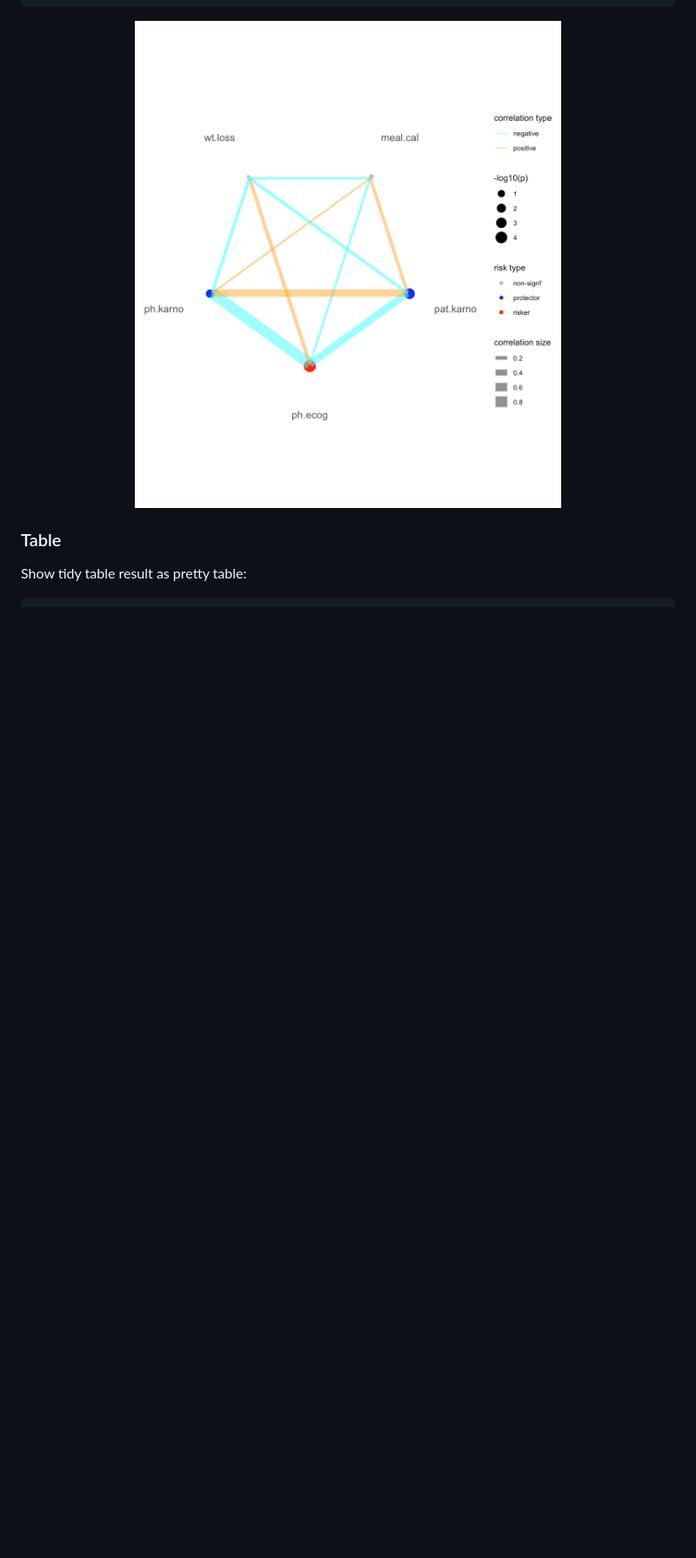
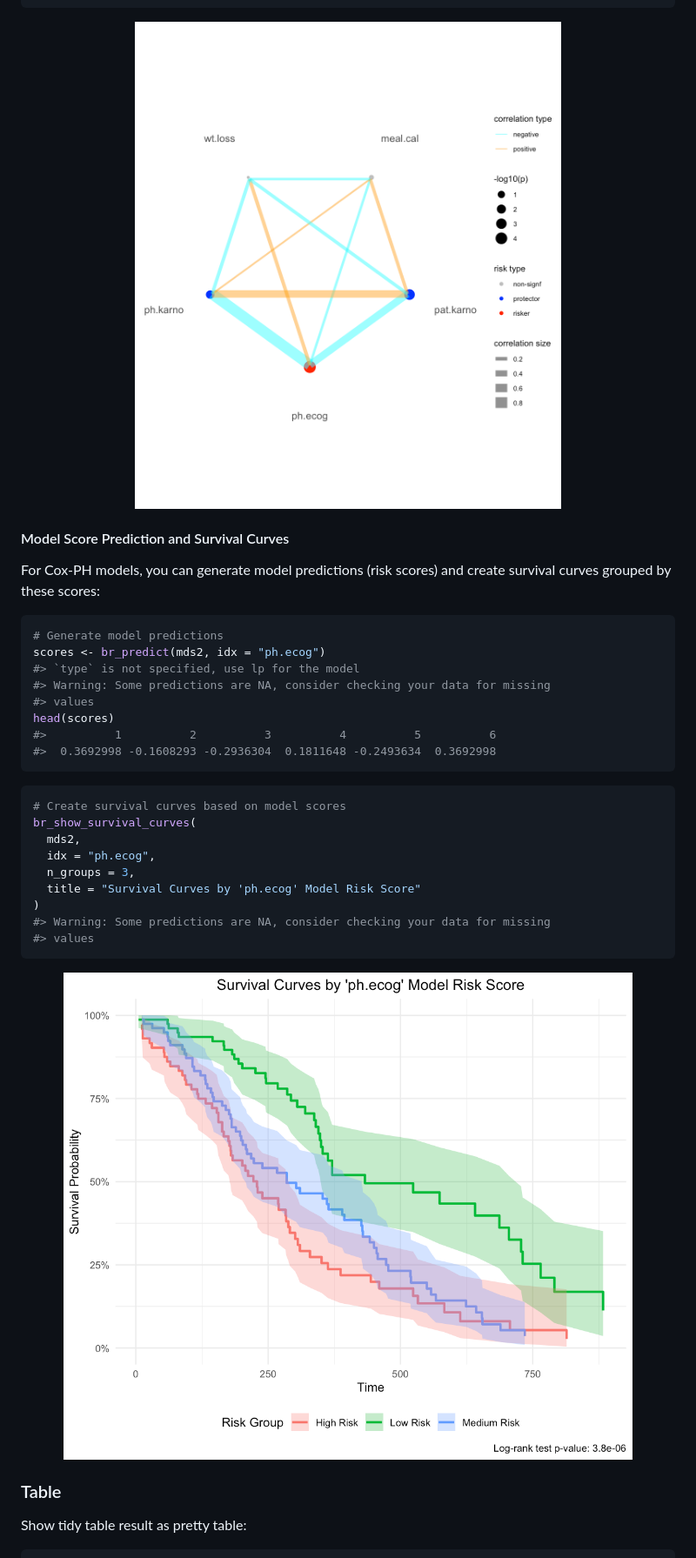
Before and after one commit to WangLabCSU/bregr, a Markdown page: README.md, the part around the change printed below. Shown: that part at 87% size. GitHub-like rendering; pictures changed too: man/figures/README-unnamed-chunk-12-1.png (added); blank space fills up the shorter version.

Commit message:
Improve prediction and survival curve APIs and docs
Refactored br_predict and br_show_survival_curves to use consistent argument names (idx), improved error handling, and updated documentation and examples for clarity. Added br_predict and br_show_survival_curves to pkgdown reference. Removed outdated example and test artifacts. Updated README and man pages to reflect new usage and output.

````diff
--- a/README.md
+++ b/README.md
@@ -328,6 +330,36 @@ br_show_risk_network(mds2)
 
 <img src="man/figures/README-unnamed-chunk-10-1.png" width="100%" />
 
+#### Model Score Prediction and Survival Curves
+
+For Cox-PH models, you can generate model predictions (risk scores) and
+create survival curves grouped by these scores:
+
+``` r
+# Generate model predictions
+scores <- br_predict(mds2, idx = "ph.ecog")
+#> `type` is not specified, use lp for the model
+#> Warning: Some predictions are NA, consider checking your data for missing
+#> values
+head(scores)
+#>          1          2          3          4          5          6
+#>  0.3692998 -0.1608293 -0.2936304  0.1811648 -0.2493634  0.3692998
+```
+
+``` r
+# Create survival curves based on model scores
+br_show_survival_curves(
+  mds2,
+  idx = "ph.ecog",
+  n_groups = 3,
+  title = "Survival Curves by 'ph.ecog' Model Risk Score"
+)
+#> Warning: Some predictions are NA, consider checking your data for missing
+#> values
+```
+
+<img src="man/figures/README-unnamed-chunk-12-1.png" width="100%" />
+
 ### Table
 
 Show tidy table result as pretty table:
````
Also changed, not shown: other parts of README.md (+8 -6 lines), 18 other files.
